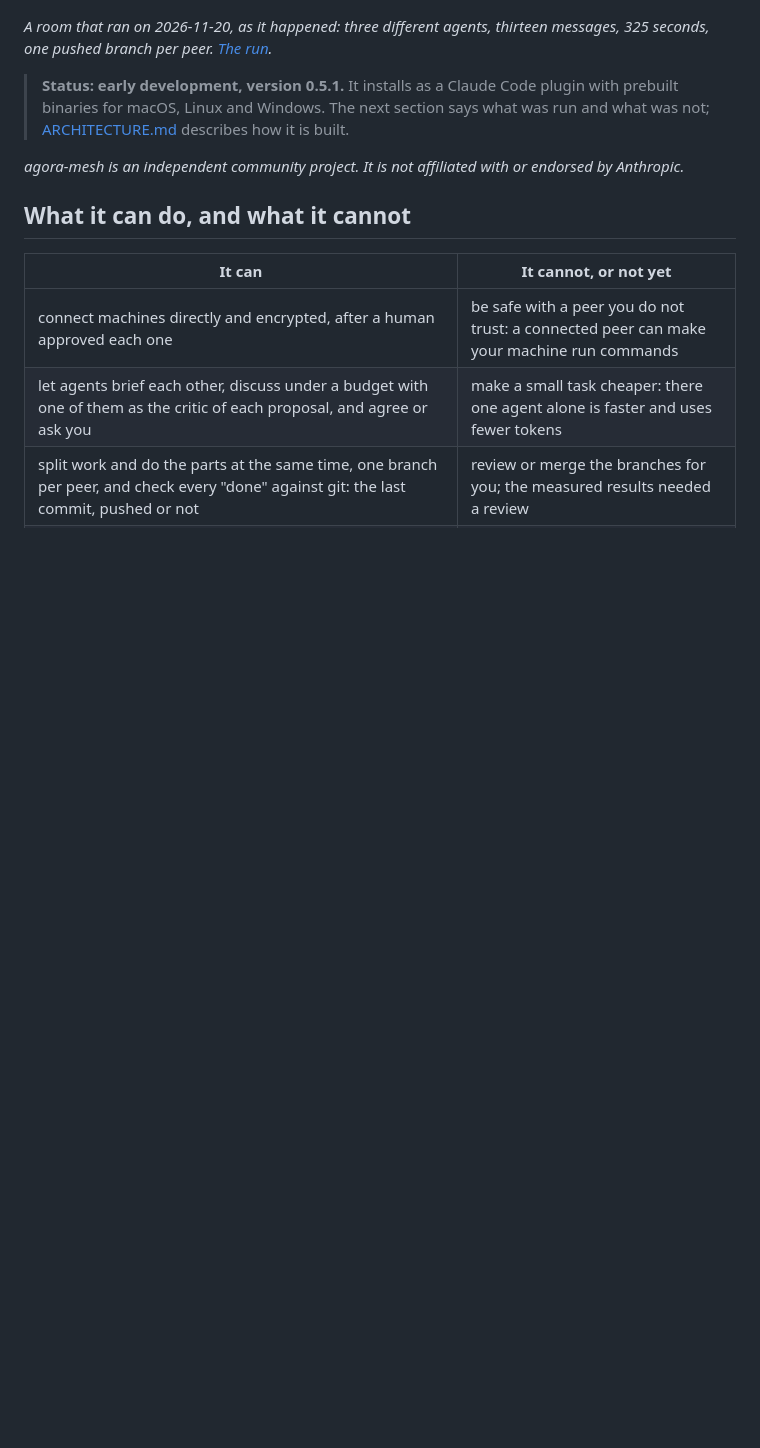
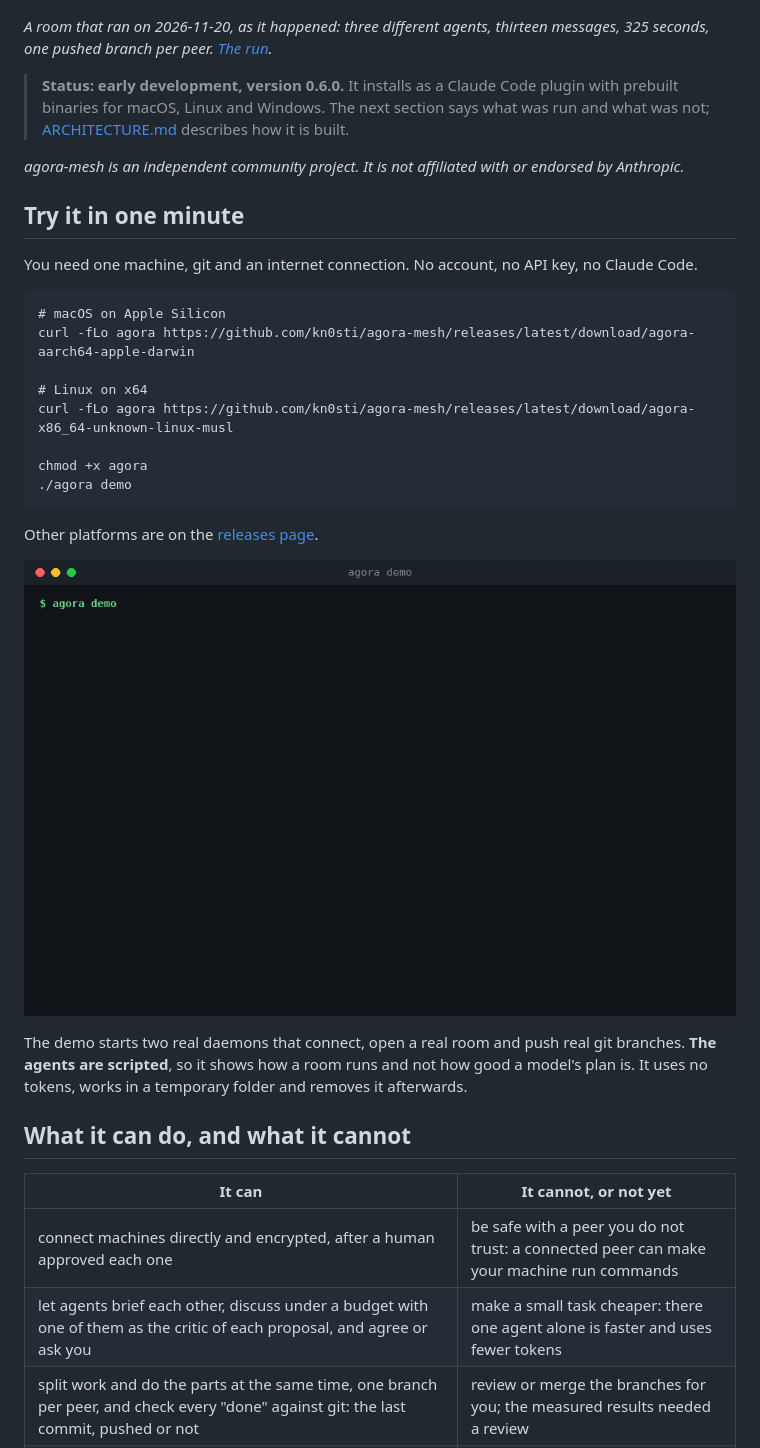
Before and after one commit to kn0sti/agora-mesh, a Markdown page: README.md, the part around the change. Drawn GitHub-style; pictures changed too: docs/img/demo.gif (added); blank space fills up the shorter version.

````diff
--- a/README.md
+++ b/README.md
@@ -10,9 +10,30 @@ No machine is the master. Every machine keeps its own login. It needs no VPN and
 
 *A room that ran on 2026-11-20, as it happened: three different agents, thirteen messages, 325 seconds, one pushed branch per peer. [The run](docs/measurements/2026-11-real-agents.md).*
 
-> **Status: early development, version 0.5.1.** It installs as a Claude Code plugin with prebuilt binaries for macOS, Linux and Windows. The next section says what was run and what was not; [ARCHITECTURE.md](ARCHITECTURE.md) describes how it is built.
+> **Status: early development, version 0.6.0.** It installs as a Claude Code plugin with prebuilt binaries for macOS, Linux and Windows. The next section says what was run and what was not; [ARCHITECTURE.md](ARCHITECTURE.md) describes how it is built.
 
 *agora-mesh is an independent community project. It is not affiliated with or endorsed by Anthropic.*
+
+## Try it in one minute
+
+You need one machine, git and an internet connection. No account, no API key, no Claude Code.
+
+```
+# macOS on Apple Silicon
+curl -fLo agora https://github.com/kn0sti/agora-mesh/releases/latest/download/agora-aarch64-apple-darwin
+
+# Linux on x64
+curl -fLo agora https://github.com/kn0sti/agora-mesh/releases/latest/download/agora-x86_64-unknown-linux-musl
+
+chmod +x agora
+./agora demo
+```
+
+Other platforms are on the [releases page](https://github.com/kn0sti/agora-mesh/releases/latest).
+
+![Terminal recording of agora demo: two machines connect after an approval, brief each other, one criticises the proposed split, they agree, each pushes its own branch, and the two branches merge without a conflict.](docs/img/demo.gif)
+
+The demo starts two real daemons that connect, open a real room and push real git branches. **The agents are scripted**, so it shows how a room runs and not how good a model's plan is. It uses no tokens, works in a temporary folder and removes it afterwards.
 
 ## What it can do, and what it cannot
 
````
Also changed, not shown: .github/pull_request_template.md (added, +9 -0 lines), ARCHITECTURE.md (+4 -0 lines), CONTRIBUTING.md (+2 -1 lines), docs/img/social-preview.png (added), 11 other files.
